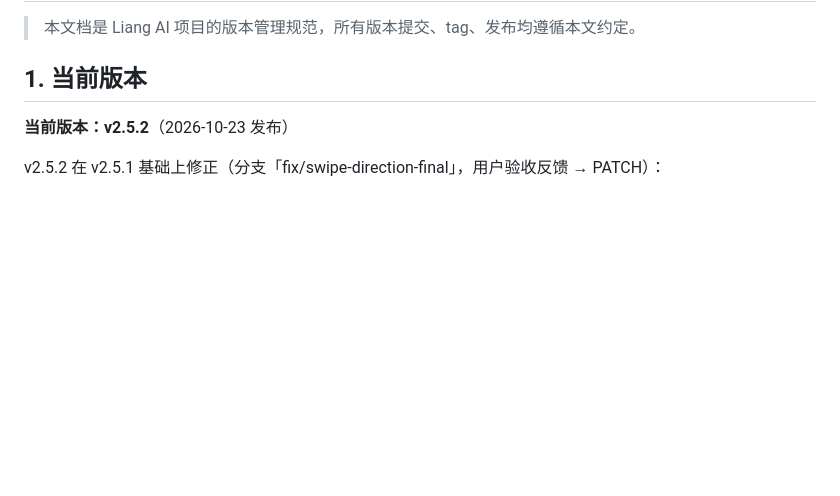
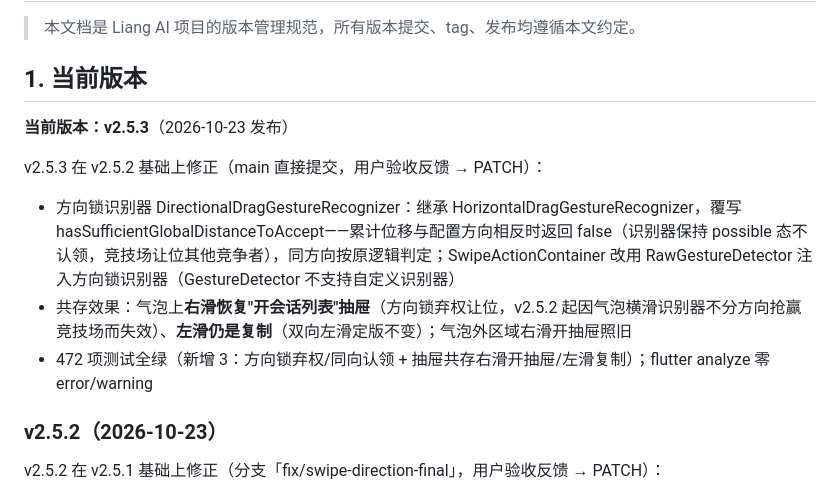
Before and after one commit to lvliang666666/liang-ai, a Markdown page: VERSIONING.md, the part around the change. GitHub-like rendering; blank space fills up the shorter version.

Commit message:
docs: VERSIONING 登记 v2.5.3（方向锁：右滑抽屉与左滑复制共存）

```diff
--- a/VERSIONING.md
+++ b/VERSIONING.md
@@ -8,7 +8,15 @@
 
 ## 1. 当前版本
 
-**当前版本：v2.5.2**（2026-10-23 发布）
+**当前版本：v2.5.3**（2026-10-23 发布）
+
+v2.5.3 在 v2.5.2 基础上修正（main 直接提交，用户验收反馈 → PATCH）：
+
+- 方向锁识别器 DirectionalDragGestureRecognizer：继承 HorizontalDragGestureRecognizer，覆写 hasSufficientGlobalDistanceToAccept——累计位移与配置方向相反时返回 false（识别器保持 possible 态不认领，竞技场让位其他竞争者），同方向按原逻辑判定；SwipeActionContainer 改用 RawGestureDetector 注入方向锁识别器（GestureDetector 不支持自定义识别器）
+- 共存效果：气泡上**右滑恢复"开会话列表"抽屉**（方向锁弃权让位，v2.5.2 起因气泡横滑识别器不分方向抢赢竞技场而失效）、**左滑仍是复制**（双向左滑定版不变）；气泡外区域右滑开抽屉照旧
+- 472 项测试全绿（新增 3：方向锁弃权/同向认领 + 抽屉共存右滑开抽屉/左滑复制）；flutter analyze 零 error/warning
+
+### v2.5.2（2026-10-23）
 
 v2.5.2 在 v2.5.1 基础上修正（分支「fix/swipe-direction-final」，用户验收反馈 → PATCH）：
 
```
